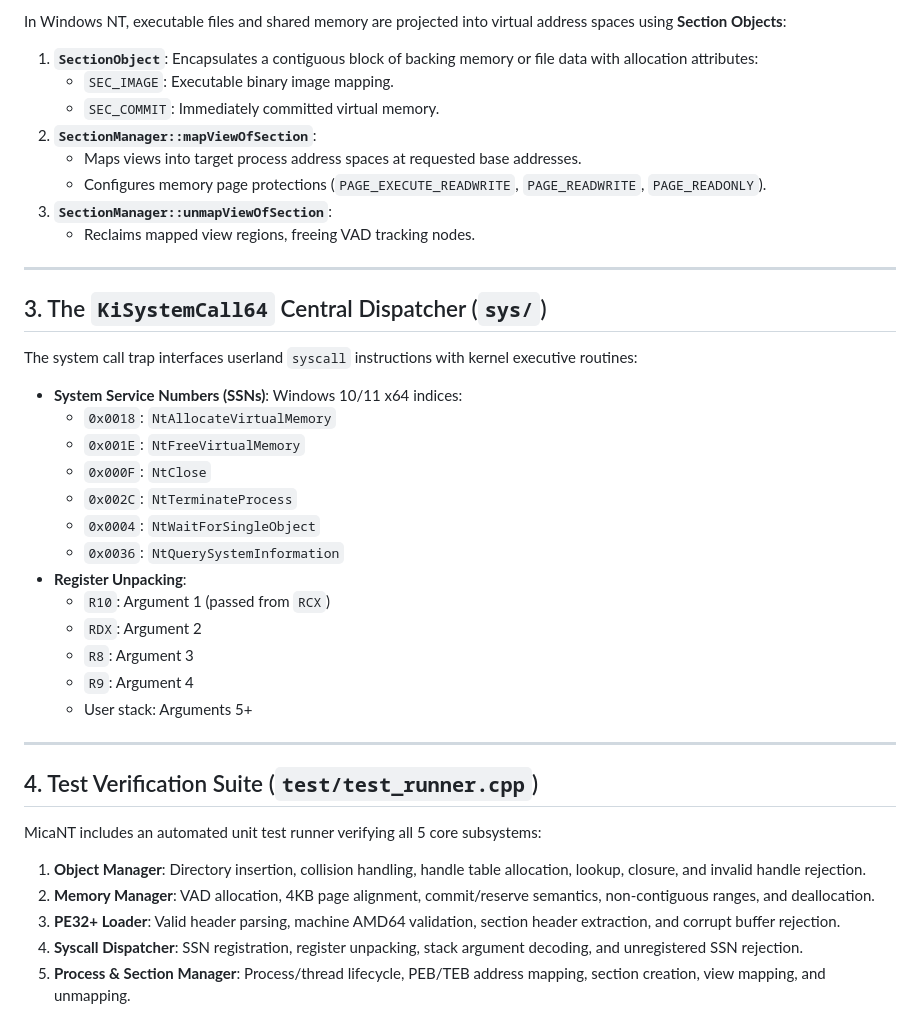
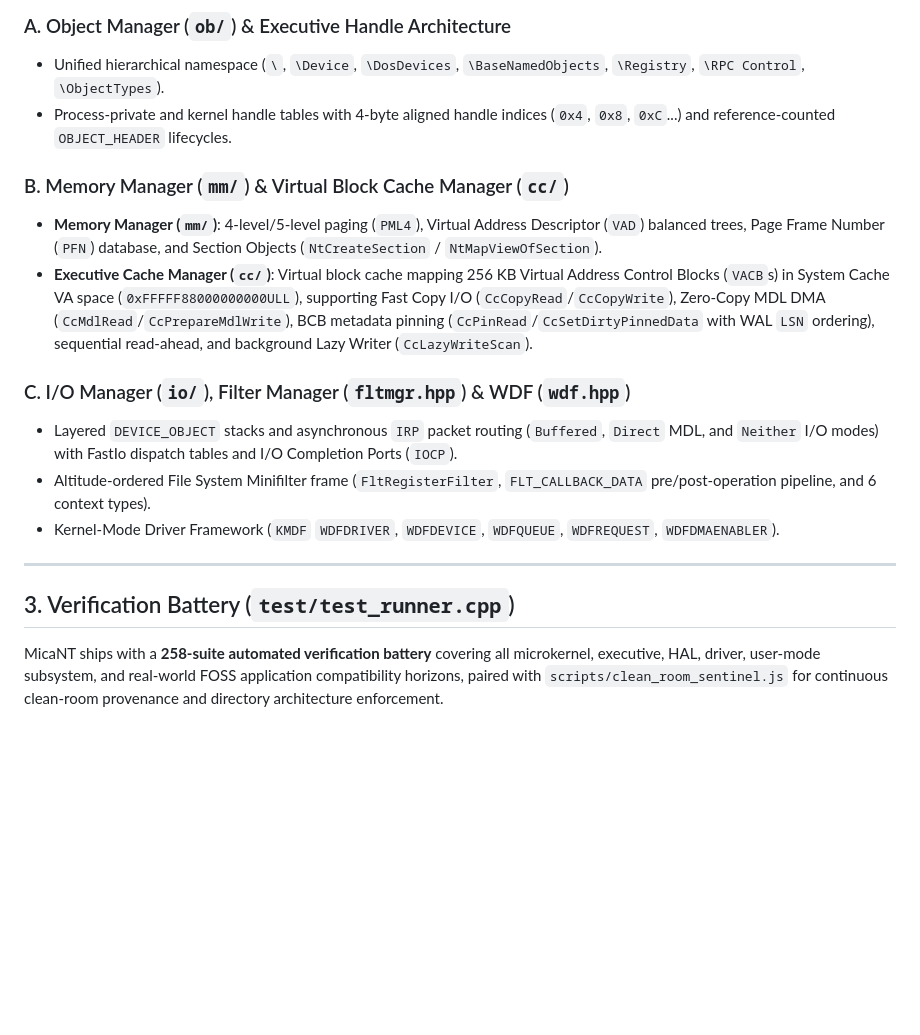
Before and after one commit to MicaNT-Kernel/MicaNT, a Markdown page: docs/ARCHITECTURE.md, the part around one of its changes. Rendered like a GitHub page; blank space fills up the shorter version.

```diff
--- a/docs/ARCHITECTURE.md
+++ b/docs/ARCHITECTURE.md
@@ -24,41 +22,19 @@ The process and thread management subsystem models Dave Cutler's clean executive
 
-In Windows NT, executable files and shared memory are projected into virtual address spaces using **Section Objects**:
+### A. Object Manager (`ob/`) & Executive Handle Architecture
+- Unified hierarchical namespace (`\`, `\Device`, `\DosDevices`, `\BaseNamedObjects`, `\Registry`, `\RPC Control`, `\ObjectTypes`).
+- Process-private and kernel handle tables with 4-byte aligned handle indices (`0x4`, `0x8`, `0xC`...) and reference-counted `OBJECT_HEADER` lifecycles.
 
-1. **`SectionObject`**: Encapsulates a contiguous block of backing memory or file data with allocation attributes:
-   - `SEC_IMAGE`: Executable binary image mapping.
-   - `SEC_COMMIT`: Immediately committed virtual memory.
-2. **`SectionManager::mapViewOfSection`**:
-   - Maps views into target process address spaces at requested base addresses.
-   - Configures memory page protections (`PAGE_EXECUTE_READWRITE`, `PAGE_READWRITE`, `PAGE_READONLY`).
-3. **`SectionManager::unmapViewOfSection`**:
-   - Reclaims mapped view regions, freeing VAD tracking nodes.
+### B. Memory Manager (`mm/`) & Virtual Block Cache Manager (`cc/`)
+- **Memory Manager (`mm/`)**: 4-level/5-level paging (`PML4`), Virtual Address Descriptor (`VAD`) balanced trees, Page Frame Number (`PFN`) database, and Section Objects (`NtCreateSection` / `NtMapViewOfSection`).
+- **Executive Cache Manager (`cc/`)**: Virtual block cache mapping 256 KB Virtual Address Control Blocks (`VACB`s) in System Cache VA space (`0xFFFFF88000000000ULL`), supporting Fast Copy I/O (`CcCopyRead`/`CcCopyWrite`), Zero-Copy MDL DMA (`CcMdlRead`/`CcPrepareMdlWrite`), BCB metadata pinning (`CcPinRead`/`CcSetDirtyPinnedData` with WAL `LSN` ordering), sequential read-ahead, and background Lazy Writer (`CcLazyWriteScan`).
+
+### C. I/O Manager (`io/`), Filter Manager (`fltmgr.hpp`) & WDF (`wdf.hpp`)
+- Layered `DEVICE_OBJECT` stacks and asynchronous `IRP` packet routing (`Buffered`, `Direct` MDL, and `Neither` I/O modes) with FastIo dispatch tables and I/O Completion Ports (`IOCP`).
+- Altitude-ordered File System Minifilter frame (`FltRegisterFilter`, `FLT_CALLBACK_DATA` pre/post-operation pipeline, and 6 context types).
+- Kernel-Mode Driver Framework (`KMDF` `WDFDRIVER`, `WDFDEVICE`, `WDFQUEUE`, `WDFREQUEST`, `WDFDMAENABLER`).
 
 ---
 
-## 3. The `KiSystemCall64` Central Dispatcher (`sys/`)
+## 3. Verification Battery (`test/test_runner.cpp`)
 
-The system call trap interfaces userland `syscall` instructions with kernel executive routines:
-- **System Service Numbers (SSNs)**: Windows 10/11 x64 indices:
-  - `0x0018`: `NtAllocateVirtualMemory`
-  - `0x001E`: `NtFreeVirtualMemory`
-  - `0x000F`: `NtClose`
-  - `0x002C`: `NtTerminateProcess`
-  - `0x0004`: `NtWaitForSingleObject`
-  - `0x0036`: `NtQuerySystemInformation`
-- **Register Unpacking**:
-  - `R10`: Argument 1 (passed from `RCX`)
-  - `RDX`: Argument 2
-  - `R8`: Argument 3
-  - `R9`: Argument 4
-  - User stack: Arguments 5+
-
----
-
-## 4. Test Verification Suite (`test/test_runner.cpp`)
-
-MicaNT includes an automated unit test runner verifying all 5 core subsystems:
-1. **Object Manager**: Directory insertion, collision handling, handle table allocation, lookup, closure, and invalid handle rejection.
-2. **Memory Manager**: VAD allocation, 4KB page alignment, commit/reserve semantics, non-contiguous ranges, and deallocation.
-3. **PE32+ Loader**: Valid header parsing, machine AMD64 validation, section header extraction, and corrupt buffer rejection.
-4. **Syscall Dispatcher**: SSN registration, register unpacking, stack argument decoding, and unregistered SSN rejection.
-5. **Process & Section Manager**: Process/thread lifecycle, PEB/TEB address mapping, section creation, view mapping, and unmapping.
+MicaNT ships with a **258-suite automated verification battery** covering all microkernel, executive, HAL, driver, user-mode subsystem, and real-world FOSS application compatibility horizons, paired with `scripts/clean_room_sentinel.js` for continuous clean-room provenance and directory architecture enforcement.
```
Also changed, not shown: other parts of docs/ARCHITECTURE.md (+15 -17 lines), README.md (+61 -20 lines).
